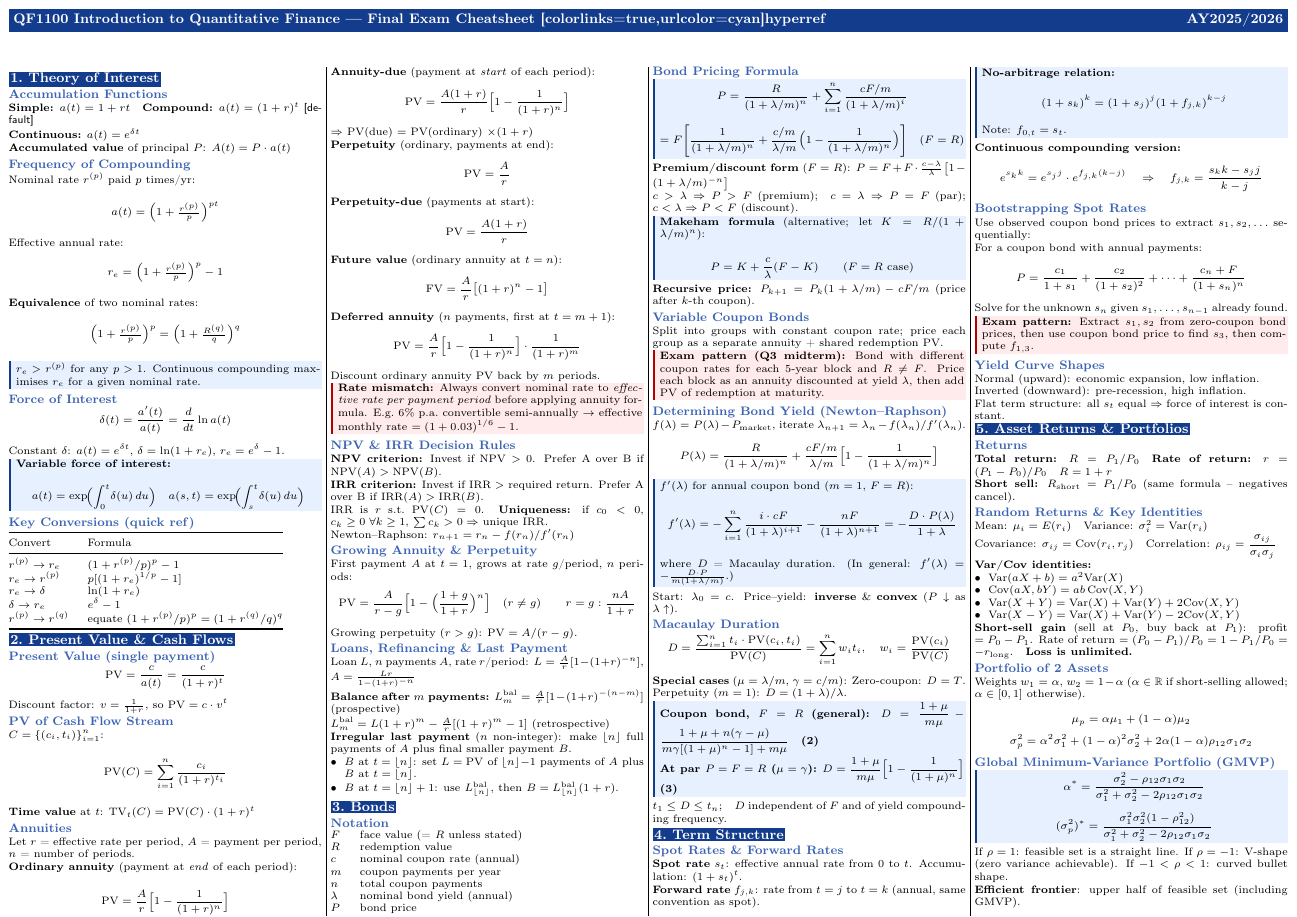
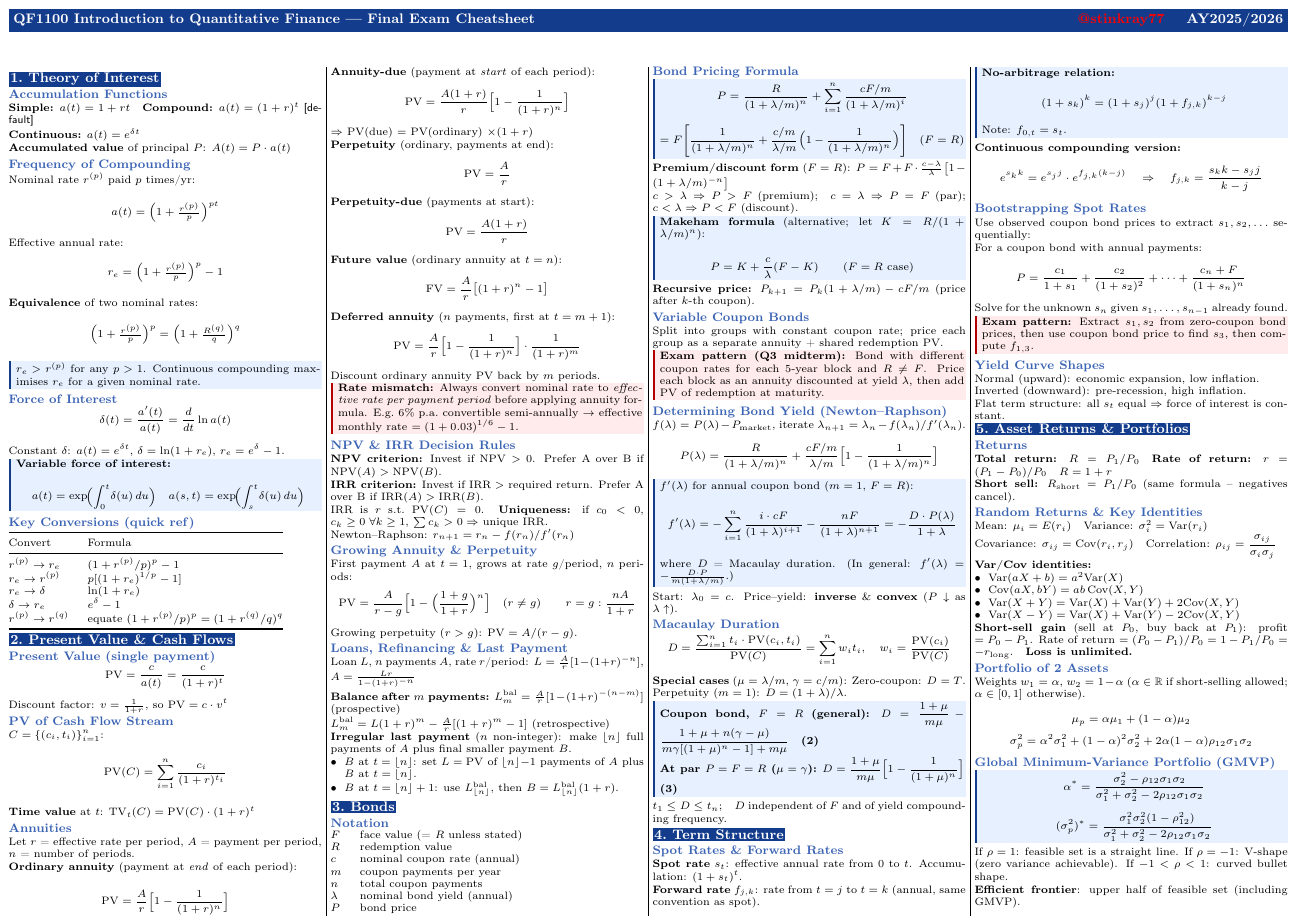
Before and after one commit to stinkray77/nus-cheatsheets, a LaTeX document (QF1100/qf1100_cheatsheet.tex): part of page 1 of 2, cut so that both start at the same text. Compiled offline with pdfLaTeX.

Commit message:
update qf_1100

```diff
--- a/QF1100/qf1100_cheatsheet.tex
+++ b/QF1100/qf1100_cheatsheet.tex
@@ -11,7 +11,8 @@
 \usepackage{enumitem}
 \usepackage{mdframed}
 \usepackage{tabularx}
-\usepackage[colorlinks=true,urlcolor=cyan]{hyperref}
+\usepackage[colorlinks=true,urlcolor=red]{hyperref}
+
 
 % ---- layout ----
 \setlength{\columnsep}{2mm}
@@ -69,7 +70,7 @@
 \noindent\colorbox{hdr}{\parbox{\dimexpr\linewidth-2\fboxsep}{%
     \color{white}\bfseries\small
     QF1100 Introduction to Quantitative Finance --- Final Exam Cheatsheet
-\usepackage[colorlinks=true,urlcolor=cyan]{hyperref}    \hfill AY2025/2026
+    \hfill \href{https://github.com/stinkray77}{@stinkray77} \quad AY2025/2026
   }}
 \vspace{0.8mm}
 
```
Also changed, not shown: QF1100/qf1100_cheatsheet.pdf.
